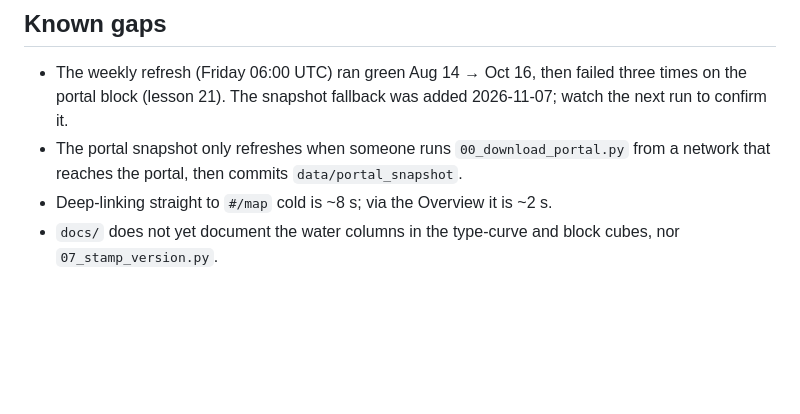
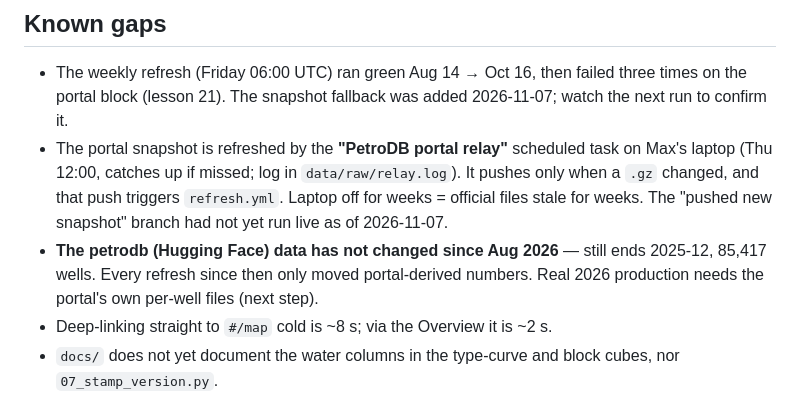
Before and after one commit to Buggy69/argentina-oil-gas, a Markdown page: CLAUDE.md, the part around the change. GitHub-like rendering; blank space fills up the shorter version.

Commit message:
Document the portal relay and the frozen petrodb source
Co-Authored-By: Claude Opus 5.5 <noreply@anthropic.com>

```diff
--- a/CLAUDE.md
+++ b/CLAUDE.md
@@ -199,8 +199,14 @@ page before being caught.
 - The weekly refresh (Friday 06:00 UTC) ran green Aug 14 → Oct 16, then failed
   three times on the portal block (lesson 21). The snapshot fallback was added
   2026-11-07; watch the next run to confirm it.
-- The portal snapshot only refreshes when someone runs `00_download_portal.py`
-  from a network that reaches the portal, then commits `data/portal_snapshot`.
+- The portal snapshot is refreshed by the **"PetroDB portal relay"** scheduled
+  task on Max's laptop (Thu 12:00, catches up if missed; log in
+  `data/raw/relay.log`). It pushes only when a `.gz` changed, and that push
+  triggers `refresh.yml`. Laptop off for weeks = official files stale for weeks.
+  The "pushed new snapshot" branch had not yet run live as of 2026-11-07.
+- **The petrodb (Hugging Face) data has not changed since Aug 2026** — still
+  ends 2025-12, 85,417 wells. Every refresh since then only moved portal-derived
+  numbers. Real 2026 production needs the portal's own per-well files (next step).
 - Deep-linking straight to `#/map` cold is ~8 s; via the Overview it is ~2 s.
 - `docs/` does not yet document the water columns in the type-curve and block
   cubes, nor `07_stamp_version.py`.
```
